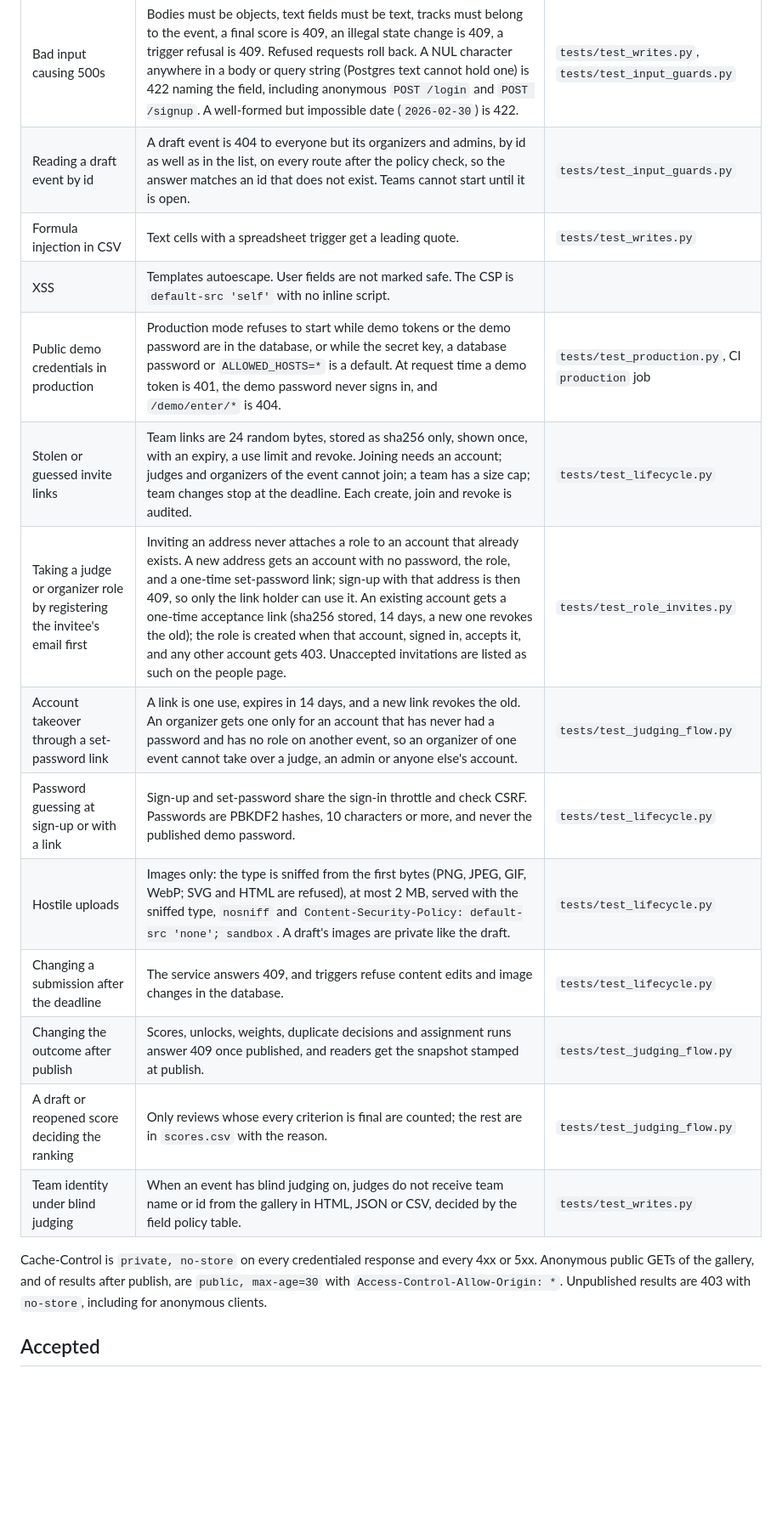
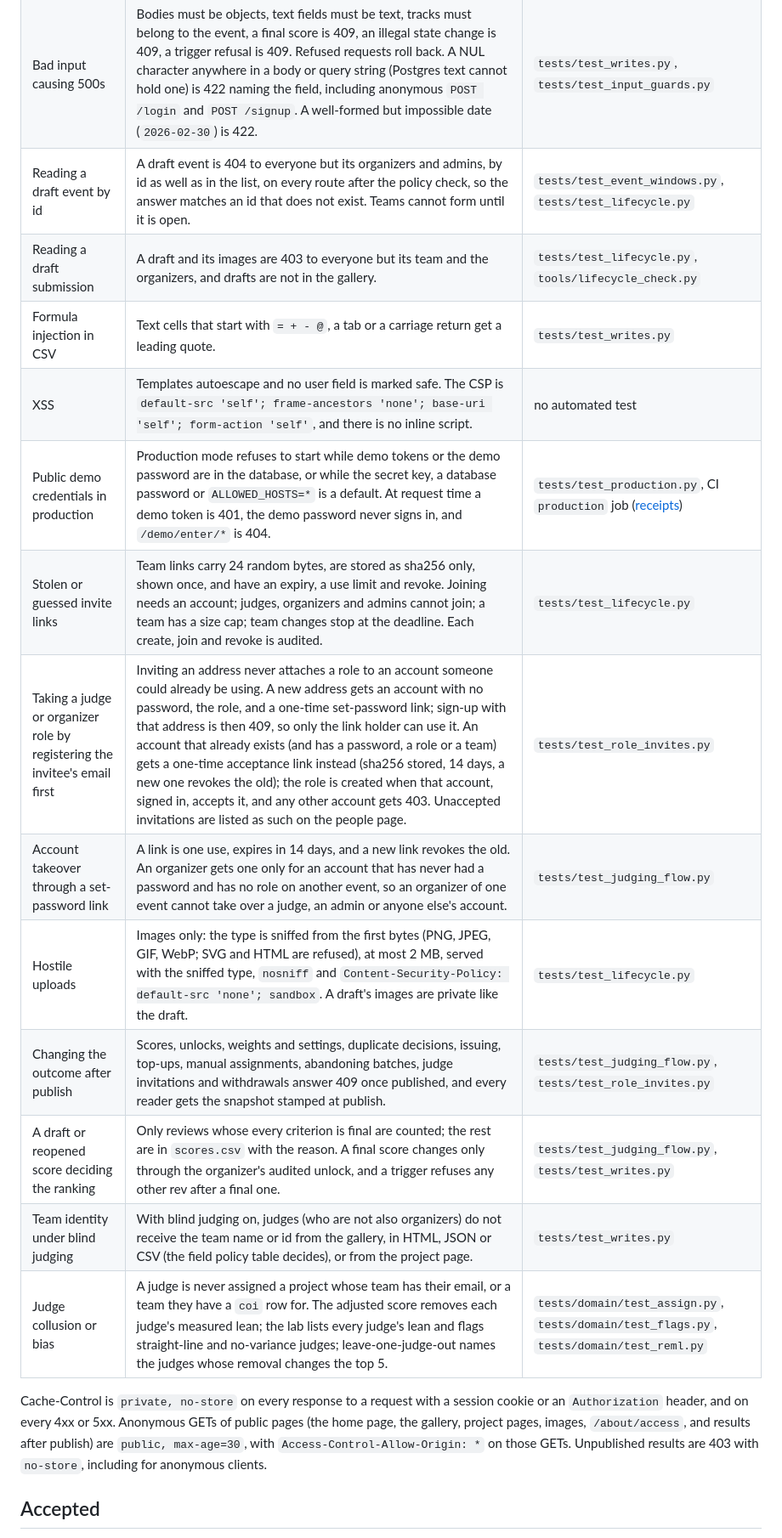
Before and after one commit to JavohirX/samepage, a Markdown page: THREAT_MODEL.md, the part around one of its changes. Shown at 85% size. Rendered like a GitHub page; blank space fills up the shorter version.

```diff
--- a/THREAT_MODEL.md
+++ b/THREAT_MODEL.md
@@ -16,20 +21,20 @@
 | Tracebacks in error bodies | DEBUG is off outside demo mode and off by default in demo mode. A 500 returns a problem body with a reference id and no stack; the stack goes to the log with the same id. | `tests/test_writes.py` |
 | Bad input causing 500s | Bodies must be objects, text fields must be text, tracks must belong to the event, a final score is 409, an illegal state change is 409, a trigger refusal is 409. Refused requests roll back. A NUL character anywhere in a body or query string (Postgres text cannot hold one) is 422 naming the field, including anonymous `POST /login` and `POST /signup`. A well-formed but impossible date (`2026-02-30`) is 422. | `tests/test_writes.py`, `tests/test_input_guards.py` |
-| Reading a draft event by id | A draft event is 404 to everyone but its organizers and admins, by id as well as in the list, on every route after the policy check, so the answer matches an id that does not exist. Teams cannot start until it is open. | `tests/test_input_guards.py` |
-| Formula injection in CSV | Text cells with a spreadsheet trigger get a leading quote. | `tests/test_writes.py` |
-| XSS | Templates autoescape. User fields are not marked safe. The CSP is `default-src 'self'` with no inline script. | |
-| Public demo credentials in production | Production mode refuses to start while demo tokens or the demo password are in the database, or while the secret key, a database password or `ALLOWED_HOSTS=*` is a default. At request time a demo token is 401, the demo password never signs in, and `/demo/enter/*` is 404. | `tests/test_production.py`, CI `production` job |
-| Stolen or guessed invite links | Team links are 24 random bytes, stored as sha256 only, shown once, with an expiry, a use limit and revoke. Joining needs an account; judges and organizers of the event cannot join; a team has a size cap; team changes stop at the deadline. Each create, join and revoke is audited. | `tests/test_lifecycle.py` |
-| Taking a judge or organizer role by registering the invitee's email first | Inviting an address never attaches a role to an account that already exists. A new address gets an account with no password, the role, and a one-time set-password link; sign-up with that address is then 409, so only the link holder can use it. An existing account gets a one-time acceptance link (sha256 stored, 14 days, a new one revokes the old); the role is created when that account, signed in, accepts it, and any other account gets 403. Unaccepted invitations are listed as such on the people page. | `tests/test_role_invites.py` |
+| Reading a draft event by id | A draft event is 404 to everyone but its organizers and admins, by id as well as in the list, on every route after the policy check, so the answer matches an id that does not exist. Teams cannot form until it is open. | `tests/test_event_windows.py`, `tests/test_lifecycle.py` |
+| Reading a draft submission | A draft and its images are 403 to everyone but its team and the organizers, and drafts are not in the gallery. | `tests/test_lifecycle.py`, `tools/lifecycle_check.py` |
+| Formula injection in CSV | Text cells that start with `= + - @`, a tab or a carriage return get a leading quote. | `tests/test_writes.py` |
+| XSS | Templates autoescape and no user field is marked safe. The CSP is `default-src 'self'; frame-ancestors 'none'; base-uri 'self'; form-action 'self'`, and there is no inline script. | no automated test |
+| Public demo credentials in production | Production mode refuses to start while demo tokens or the demo password are in the database, or while the secret key, a database password or `ALLOWED_HOSTS=*` is a default. At request time a demo token is 401, the demo password never signs in, and `/demo/enter/*` is 404. | `tests/test_production.py`, CI `production` job ([receipts](receipts/production-refusal-demo-db.txt)) |
+| Stolen or guessed invite links | Team links carry 24 random bytes, are stored as sha256 only, shown once, and have an expiry, a use limit and revoke. Joining needs an account; judges, organizers and admins cannot join; a team has a size cap; team changes stop at the deadline. Each create, join and revoke is audited. | `tests/test_lifecycle.py` |
+| Taking a judge or organizer role by registering the invitee's email first | Inviting an address never attaches a role to an account someone could already be using. A new address gets an account with no password, the role, and a one-time set-password link; sign-up with that address is then 409, so only the link holder can use it. An account that already exists (and has a password, a role or a team) gets a one-time acceptance link instead (sha256 stored, 14 days, a new one revokes the old); the role is created when that account, signed in, accepts it, and any other account gets 403. Unaccepted invitations are listed as such on the people page. | `tests/test_role_invites.py` |
 | Account takeover through a set-password link | A link is one use, expires in 14 days, and a new link revokes the old. An organizer gets one only for an account that has never had a password and has no role on another event, so an organizer of one event cannot take over a judge, an admin or anyone else's account. | `tests/test_judging_flow.py` |
-| Password guessing at sign-up or with a link | Sign-up and set-password share the sign-in throttle and check CSRF. Passwords are PBKDF2 hashes, 10 characters or more, and never the published demo password. | `tests/test_lifecycle.py` |
 | Hostile uploads | Images only: the type is sniffed from the first bytes (PNG, JPEG, GIF, WebP; SVG and HTML are refused), at most 2 MB, served with the sniffed type, `nosniff` and `Content-Security-Policy: default-src 'none'; sandbox`. A draft's images are private like the draft. | `tests/test_lifecycle.py` |
-| Changing a submission after the deadline | The service answers 409, and triggers refuse content edits and image changes in the database. | `tests/test_lifecycle.py` |
-| Changing the outcome after publish | Scores, unlocks, weights, duplicate decisions and assignment runs answer 409 once published, and readers get the snapshot stamped at publish. | `tests/test_judging_flow.py` |
-| A draft or reopened score deciding the ranking | Only reviews whose every criterion is final are counted; the rest are in `scores.csv` with the reason. | `tests/test_judging_flow.py` |
-| Team identity under blind judging | When an event has blind judging on, judges do not receive team name or id from the gallery in HTML, JSON or CSV, decided by the field policy table. | `tests/test_writes.py` |
+| Changing the outcome after publish | Scores, unlocks, weights and settings, duplicate decisions, issuing, top-ups, manual assignments, abandoning batches, judge invitations and withdrawals answer 409 once published, and every reader gets the snapshot stamped at publish. | `tests/test_judging_flow.py`, `tests/test_role_invites.py` |
+| A draft or reopened score deciding the ranking | Only reviews whose every criterion is final are counted; the rest are in `scores.csv` with the reason. A final score changes only through the organizer's audited unlock, and a trigger refuses any other rev after a final one. | `tests/test_judging_flow.py`, `tests/test_writes.py` |
+| Team identity under blind judging | With blind judging on, judges (who are not also organizers) do not receive the team name or id from the gallery, in HTML, JSON or CSV (the field policy table decides), or from the project page. | `tests/test_writes.py` |
+| Judge collusion or bias | A judge is never assigned a project whose team has their email, or a team they have a `coi` row for. The adjusted score removes each judge's measured lean; the lab lists every judge's lean and flags straight-line and no-variance judges; leave-one-judge-out names the judges whose removal changes the top 5. | `tests/domain/test_assign.py`, `tests/domain/test_flags.py`, `tests/domain/test_reml.py` |
 
-Cache-Control is `private, no-store` on every credentialed response and every 4xx or 5xx. Anonymous public GETs of the gallery, and of results after publish, are `public, max-age=30` with `Access-Control-Allow-Origin: *`. Unpublished results are 403 with `no-store`, including for anonymous clients.
+Cache-Control is `private, no-store` on every response to a request with a session cookie or an `Authorization` header, and on every 4xx or 5xx. Anonymous GETs of public pages (the home page, the gallery, project pages, images, `/about/access`, and results after publish) are `public, max-age=30`, with `Access-Control-Allow-Origin: *` on those GETs. Unpublished results are 403 with `no-store`, including for anonymous clients.
 
 ## Accepted
 
```
Also changed, not shown: other parts of THREAT_MODEL.md (+26 -14 lines).
